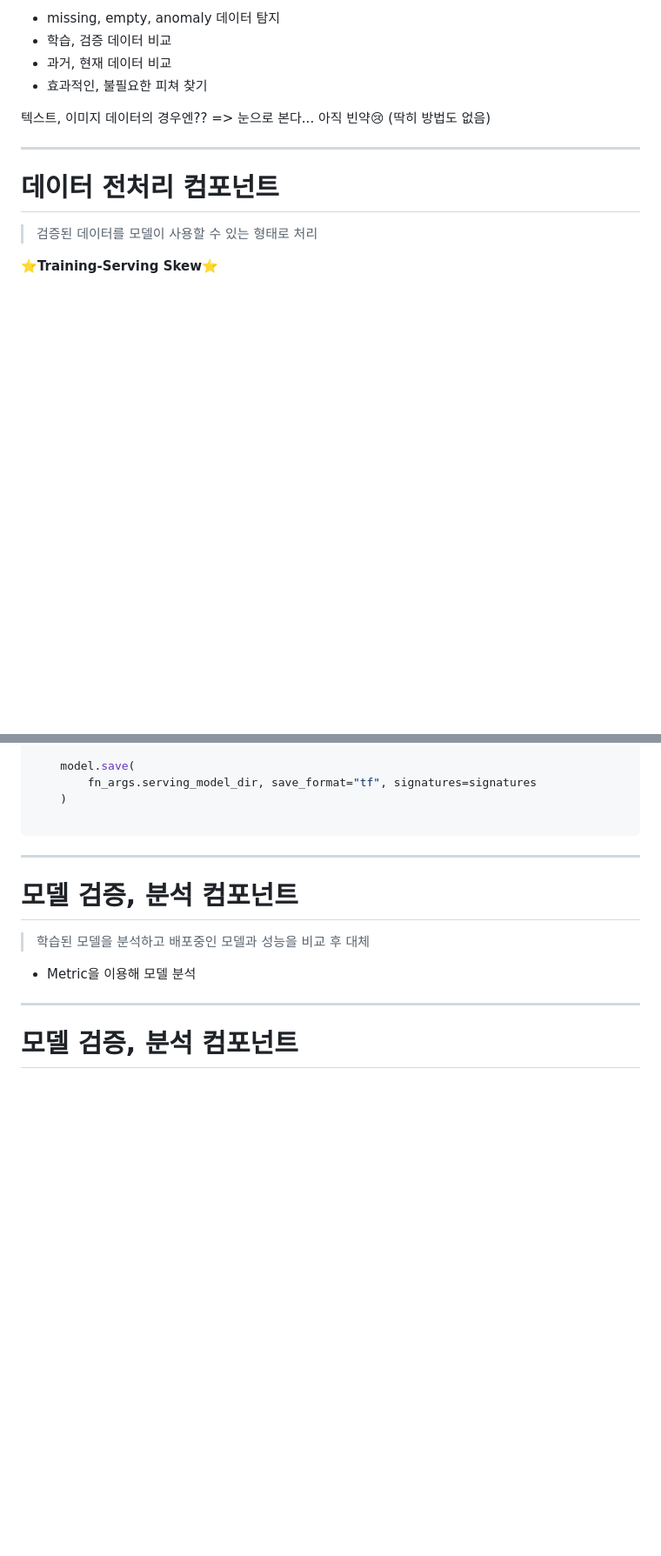
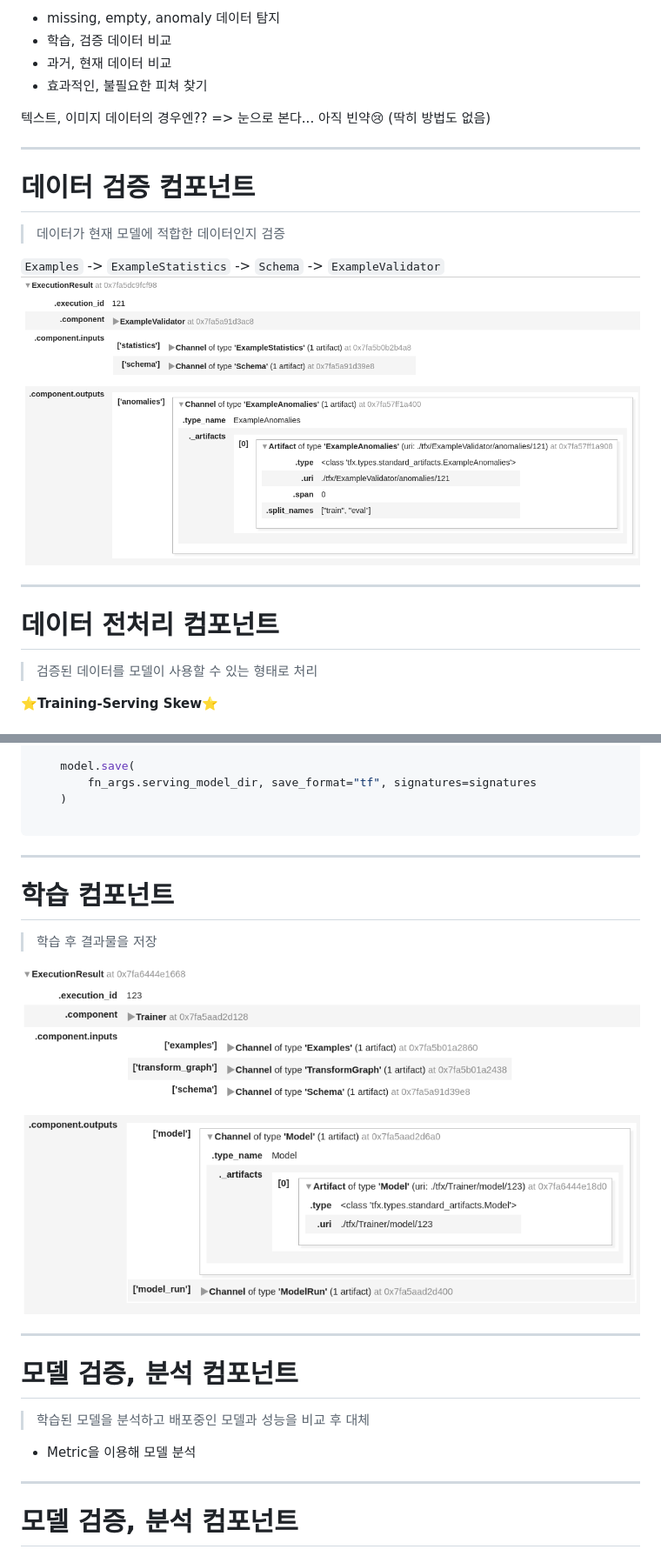
Before and after one commit to JuHyung-Son/mlops, a Markdown page: README.md, 2 parts joined by grey strips. Shown: that part at 87% size. Drawn GitHub-style; pictures changed too: assets/traineroutput.png (added), assets/validator.png (added); blank space fills up the shorter version.

````diff
--- a/README.md
+++ b/README.md
@@ -279,6 +289,13 @@ ExampleGen
 
 텍스트, 이미지 데이터의 경우엔??
 => 눈으로 본다... 아직 빈약:cry: (딱히 방법도 없음)
+
+---
+# 데이터 검증 컴포넌트
+> 데이터가 현재 모델에 적합한 데이터인지 검증
+
+`Examples` -> `ExampleStatistics` -> `Schema` -> `ExampleValidator`
+![](assets/validator.png)
 
 ---
 # 데이터 전처리 컴포넌트
@@ -403,6 +424,12 @@ def run_fn(fn_args):
     )
 
 ```
+
+---
+# 학습 컴포넌트
+> 학습 후 결과물을 저장
+
+![](assets/traineroutput.png)
 
 ---
 # 모델 검증, 분석 컴포넌트
````
Also changed, not shown: other parts of README.md (+32 -5 lines), assets/csvexample.png (added), assets/pusheroutput.png (added), assets/tfmaoutput.png (added), assets/transformoutput.png (added).
